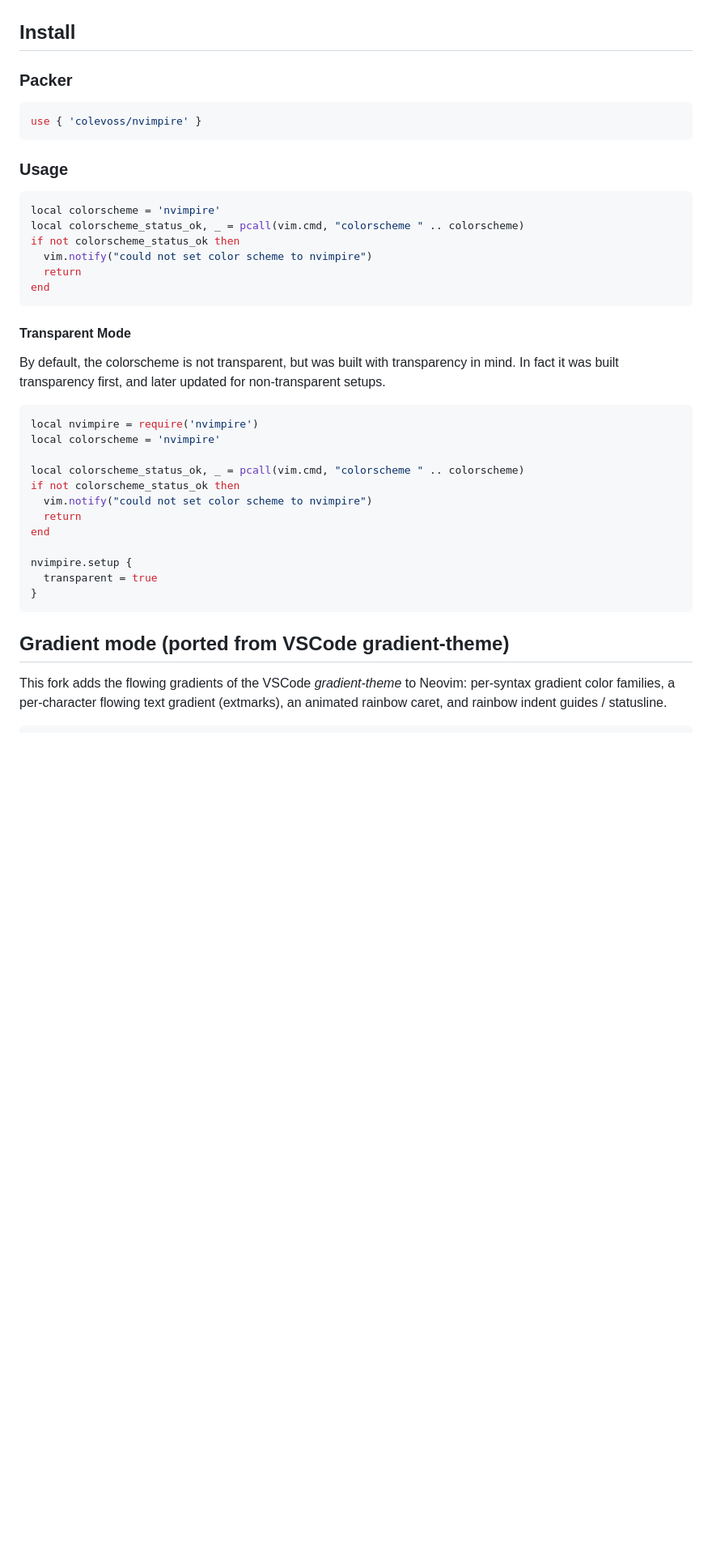
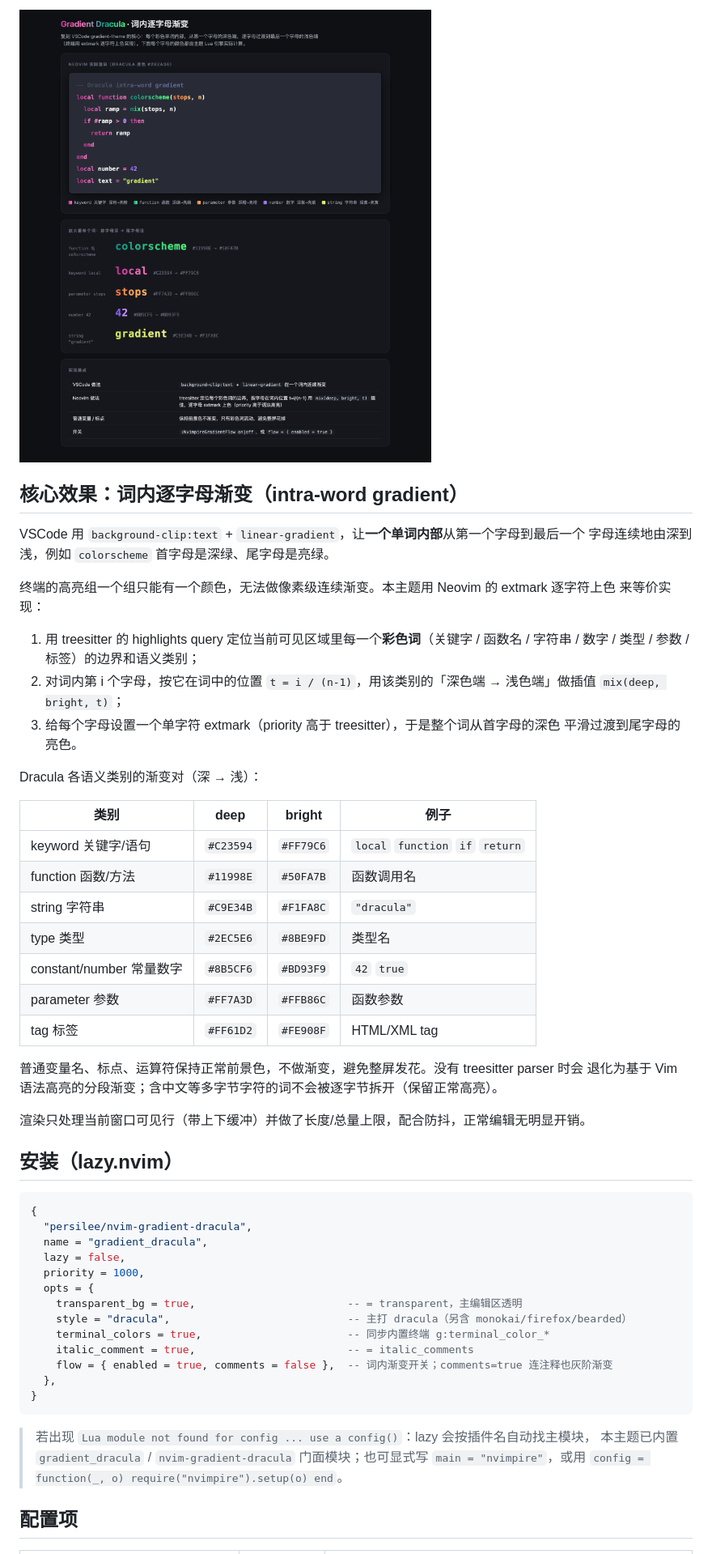
Before and after one commit to persilee/nvim-gradient-dracula, a Markdown page: README.md, the part around one of its changes. Shown at 81% size. Rendered like a GitHub page; pictures changed too: images/1Capture_2026-09-15_10.39.40.png (added); blank space fills up the shorter version.

````diff
--- a/README.md
+++ b/README.md
@@ -8,48 +8,59 @@ customizes several popular Neovim plugins.
 
+![](./images/1Capture_2026-09-15_10.39.40.png)
 
+## 核心效果：词内逐字母渐变（intra-word gradient）
 
-## Install
+VSCode 用 `background-clip:text` + `linear-gradient`，让**一个单词内部**从第一个字母到最后一个
+字母连续地由深到浅，例如 `colorscheme` 首字母是深绿、尾字母是亮绿。
 
-### Packer
+终端的高亮组一个组只能有一个颜色，无法做像素级连续渐变。本主题用 Neovim 的 extmark 逐字符上色
+来等价实现：
+
+1. 用 treesitter 的 highlights query 定位当前可见区域里每一个**彩色词**（关键字 / 函数名 /
+   字符串 / 数字 / 类型 / 参数 / 标签）的边界和语义类别；
+2. 对词内第 i 个字母，按它在词中的位置 `t = i / (n-1)`，用该类别的「深色端 → 浅色端」做插值
+   `mix(deep, bright, t)`；
+3. 给每个字母设置一个单字符 extmark（priority 高于 treesitter），于是整个词从首字母的深色
+   平滑过渡到尾字母的亮色。
+
+Dracula 各语义类别的渐变对（深 → 浅）：
+
+| 类别 | deep | bright | 例子 |
+| --- | --- | --- | --- |
+| keyword 关键字/语句 | `#C23594` | `#FF79C6` | `local` `function` `if` `return` |
+| function 函数/方法 | `#11998E` | `#50FA7B` | 函数调用名 |
+| string 字符串 | `#C9E34B` | `#F1FA8C` | `"dracula"` |
+| type 类型 | `#2EC5E6` | `#8BE9FD` | 类型名 |
+| constant/number 常量数字 | `#8B5CF6` | `#BD93F9` | `42` `true` |
+| parameter 参数 | `#FF7A3D` | `#FFB86C` | 函数参数 |
+| tag 标签 | `#FF61D2` | `#FE908F` | HTML/XML tag |
+
+普通变量名、标点、运算符保持正常前景色，不做渐变，避免整屏发花。没有 treesitter parser 时会
+退化为基于 Vim 语法高亮的分段渐变；含中文等多字节字符的词不会被逐字节拆开（保留正常高亮）。
+
+渲染只处理当前窗口可见行（带上下缓冲）并做了长度/总量上限，配合防抖，正常编辑无明显开销。
+
+## 安装（lazy.nvim）
 
 ```lua
-use { 'colevoss/nvimpire' }
-```
-
-### Usage
-
-```lua
-local colorscheme = 'nvimpire'
-local colorscheme_status_ok, _ = pcall(vim.cmd, "colorscheme " .. colorscheme)
-if not colorscheme_status_ok then
-  vim.notify("could not set color scheme to nvimpire")
-  return
-end
-```
-
-#### Transparent Mode
-
-By default, the colorscheme is not transparent, but was built with transparency in mind. In fact it was
-built transparency first, and later updated for non-transparent setups.
-
-```lua
-local nvimpire = require('nvimpire')
-local colorscheme = 'nvimpire'
-
-local colorscheme_status_ok, _ = pcall(vim.cmd, "colorscheme " .. colorscheme)
-if not colorscheme_status_ok then
-  vim.notify("could not set color scheme to nvimpire")
-  return
-end
-
-nvimpire.setup {
-  transparent = true
+{
+  "persilee/nvim-gradient-dracula",
+  name = "gradient_dracula",
+  lazy = false,
+  priority = 1000,
+  opts = {
+    transparent_bg = true,                        -- = transparent，主编辑区透明
+    style = "dracula",                            -- 主打 dracula（另含 monokai/firefox/bearded）
+    terminal_colors = true,                       -- 同步内置终端 g:terminal_color_*
+    italic_comment = true,                        -- = italic_comments
+    flow = { enabled = true, comments = false },  -- 词内渐变开关；comments=true 连注释也灰阶渐变
+  },
 }
 ```
 
-## Gradient mode (ported from VSCode gradient-theme)
+> 若出现 `Lua module not found for config ... use a config()`：lazy 会按插件名自动找主模块，
+> 本主题已内置 `gradient_dracula` / `nvim-gradient-dracula` 门面模块；也可显式写
+> `main = "nvimpire"`，或用 `config = function(_, o) require("nvimpire").setup(o) end`。
 
-This fork adds the flowing gradients of the VSCode *gradient-theme* to Neovim:
-per-syntax gradient color families, a per-character flowing text gradient
-(extmarks), an animated rainbow caret, and rainbow indent guides / statusline.
+## 配置项
 
````
Also changed, not shown: other parts of README.md (+40 -41 lines), 3 other files.
